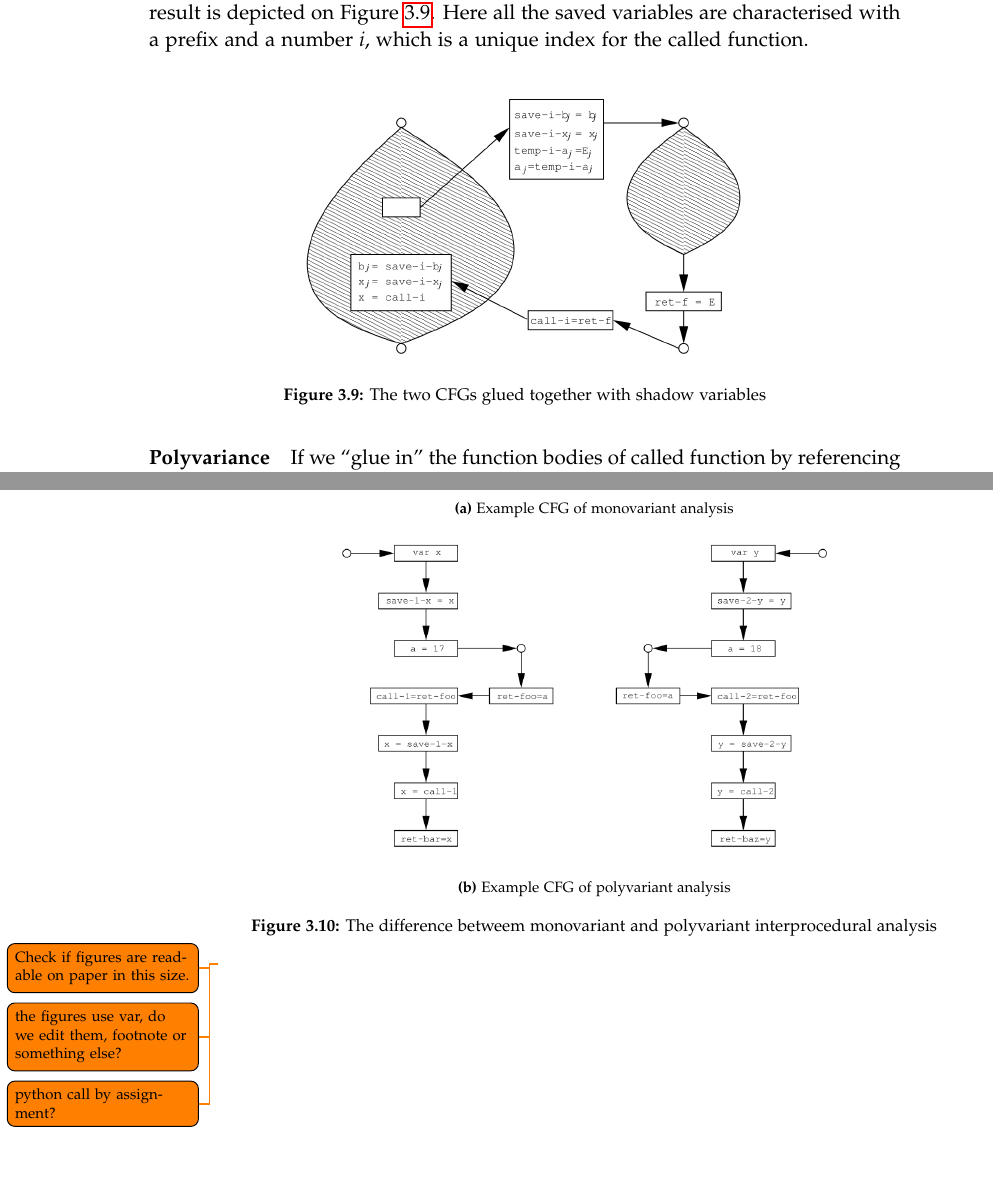
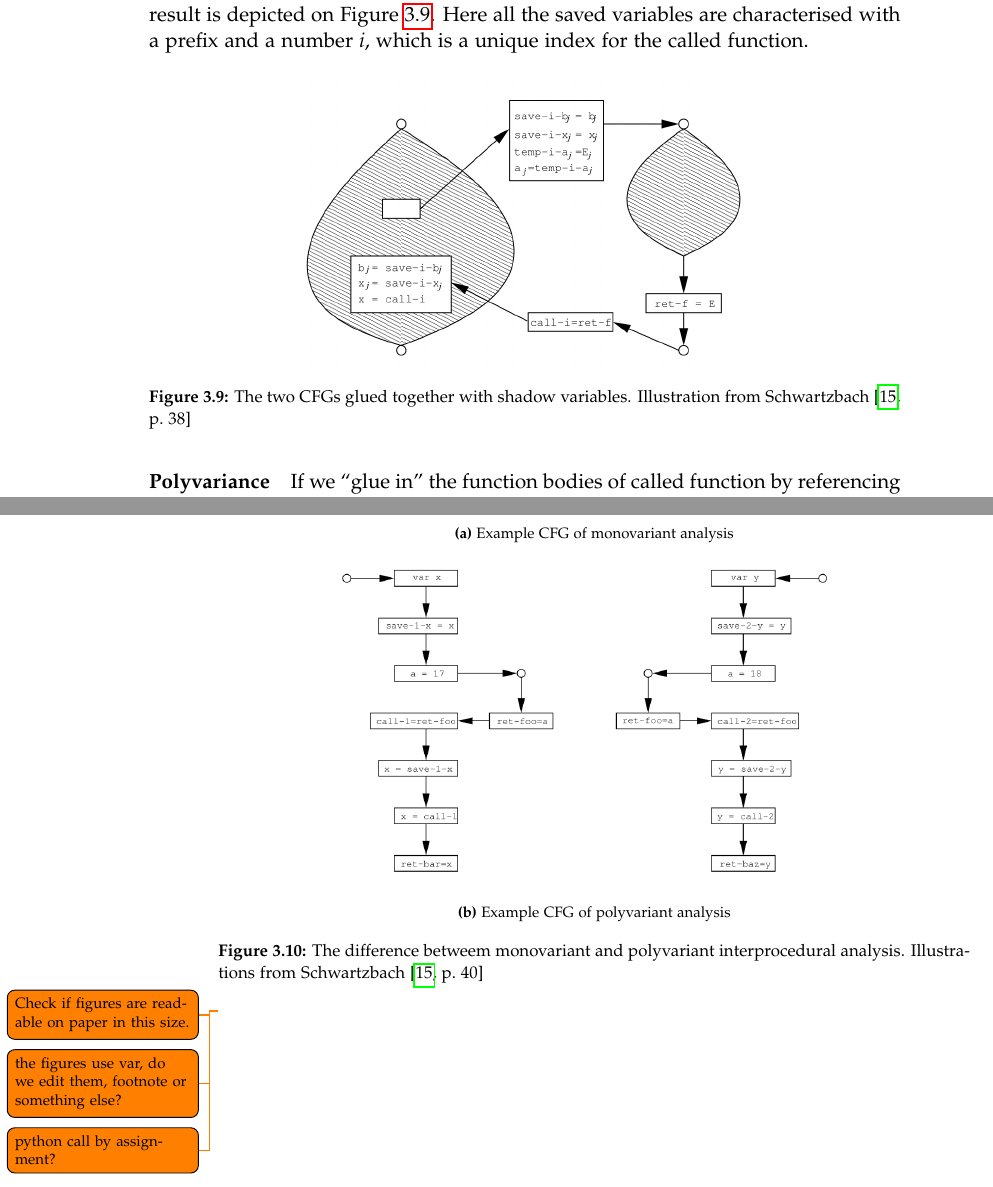
Before and after one commit to SW10IoT/report, a LaTeX thesis (master.tex, which reads sections/interprocedural.tex): two parts of pages 41 and 42 of 64, joined at a grey line, cut so that both start at the same text. Compiled offline with pdfLaTeX.

Commit message:
explicit captions on illustrations

```diff
--- a/sections/interprocedural.tex
+++ b/sections/interprocedural.tex
@@ -41,7 +41,7 @@ Here all the saved variables are characterised with a prefix and a number \emph{
 \begin{figure}[H]
   \center
   \includegraphics[width=0.6\textwidth]{figures/interprocedural_glue}
-  \caption{The two CFGs glued together with shadow variables}
+  \caption{The two CFGs glued together with shadow variables. Illustration from \citet[p.~38]{schwartzbach}}
   \label{interprocedural_glue}
 \end{figure}
 
@@ -72,7 +72,7 @@ This solves the problem about propagation because every call site has a separate
     \label{polyvariant}
   \end{subfigure}
 
-  \caption{The difference betweem monovariant and polyvariant interprocedural analysis}
+  \caption{The difference betweem monovariant and polyvariant interprocedural analysis. Illustrations from \citet[p.~40]{schwartzbach}}
   \label{monopoly}
 \end{figure}
 \todo{Check if figures are readable on paper in this size.}
```
Also changed, not shown: sections/fixed_point.tex (+1 -1 lines), sections/interprocedural.tex (2 more changed lines).
